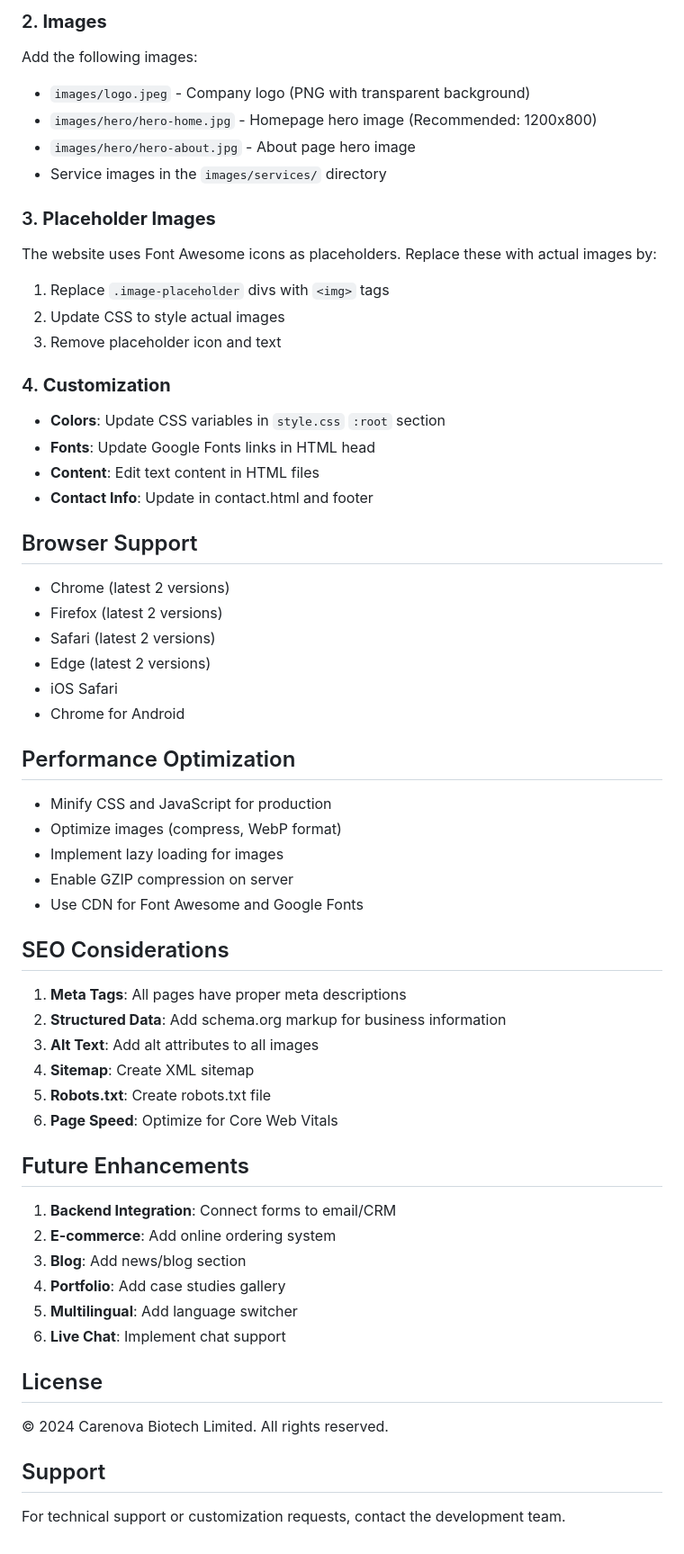
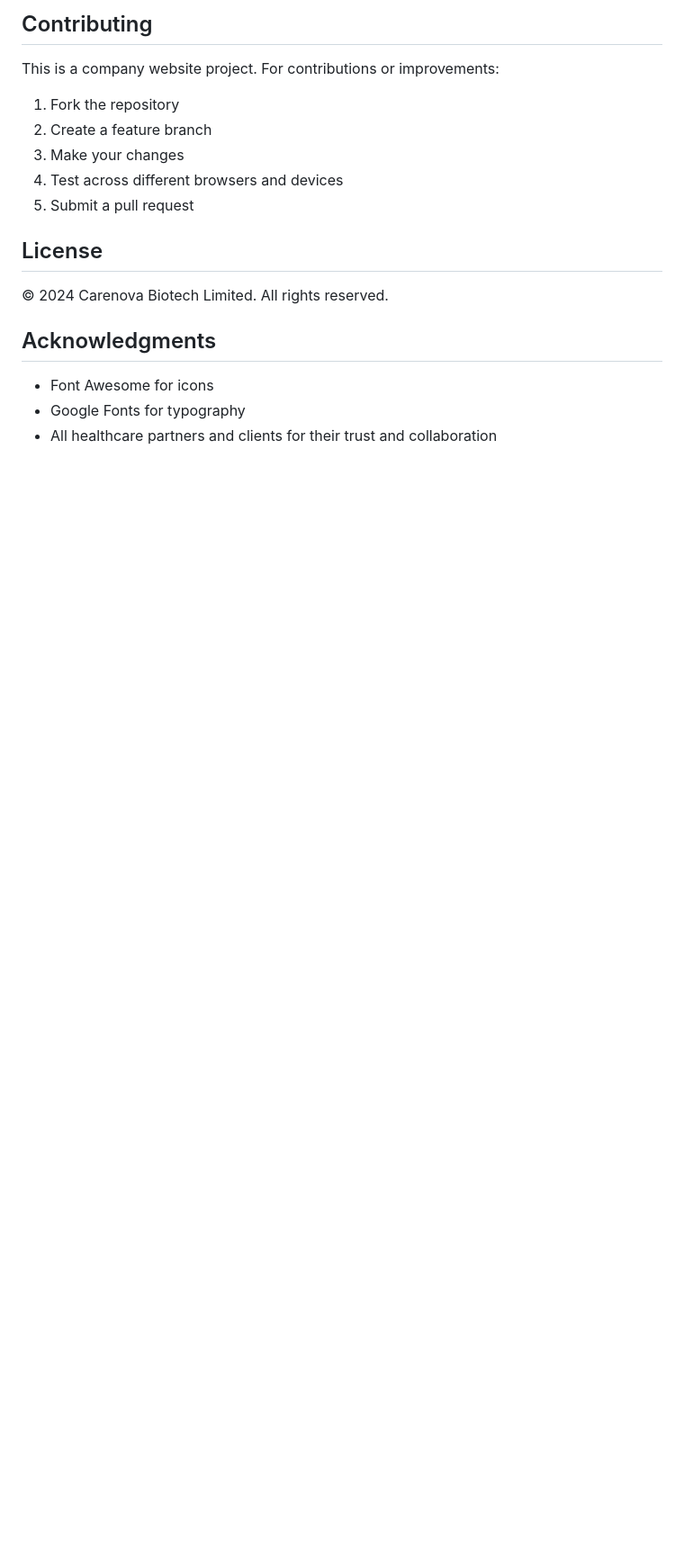
Before and after one commit to Elvismn/carenova, a Markdown page: README.md, the part around one of its changes. Shown at 90% size. Drawn GitHub-style; blank space fills up the shorter version.

```diff
--- a/README.md
+++ b/README.md
@@ -81,56 +123,19 @@ Create the folder structure as shown above and place all files in their respecti
 
-### 2. **Images**
-Add the following images:
-- `images/logo.jpeg` - Company logo (PNG with transparent background)
-- `images/hero/hero-home.jpg` - Homepage hero image (Recommended: 1200x800)
-- `images/hero/hero-about.jpg` - About page hero image
-- Service images in the `images/services/` directory
+## Contributing
 
-### 3. **Placeholder Images**
-The website uses Font Awesome icons as placeholders. Replace these with actual images by:
-1. Replace `.image-placeholder` divs with `<img>` tags
-2. Update CSS to style actual images
-3. Remove placeholder icon and text
-
-### 4. **Customization**
-- **Colors**: Update CSS variables in `style.css` `:root` section
-- **Fonts**: Update Google Fonts links in HTML head
-- **Content**: Edit text content in HTML files
-- **Contact Info**: Update in contact.html and footer
-
-## Browser Support
-- Chrome (latest 2 versions)
-- Firefox (latest 2 versions)
-- Safari (latest 2 versions)
-- Edge (latest 2 versions)
-- iOS Safari
-- Chrome for Android
-
-## Performance Optimization
-- Minify CSS and JavaScript for production
-- Optimize images (compress, WebP format)
-- Implement lazy loading for images
-- Enable GZIP compression on server
-- Use CDN for Font Awesome and Google Fonts
-
-## SEO Considerations
-1. **Meta Tags**: All pages have proper meta descriptions
-2. **Structured Data**: Add schema.org markup for business information
-3. **Alt Text**: Add alt attributes to all images
-4. **Sitemap**: Create XML sitemap
-5. **Robots.txt**: Create robots.txt file
-6. **Page Speed**: Optimize for Core Web Vitals
-
-## Future Enhancements
-1. **Backend Integration**: Connect forms to email/CRM
-2. **E-commerce**: Add online ordering system
-3. **Blog**: Add news/blog section
-4. **Portfolio**: Add case studies gallery
-5. **Multilingual**: Add language switcher
-6. **Live Chat**: Implement chat support
+This is a company website project. For contributions or improvements:
+1. Fork the repository
+2. Create a feature branch
+3. Make your changes
+4. Test across different browsers and devices
+5. Submit a pull request
 
 ## License
+
 © 2024 Carenova Biotech Limited. All rights reserved.
 
-## Support
-For technical support or customization requests, contact the development team.
+## Acknowledgments
+
+- Font Awesome for icons
+- Google Fonts for typography
+- All healthcare partners and clients for their trust and collaboration
```
Also changed, not shown: other parts of README.md (+103 -61 lines).
